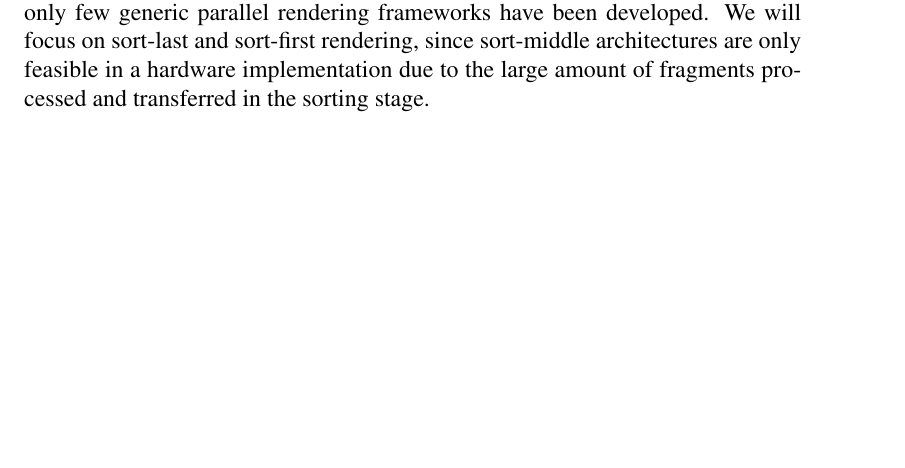
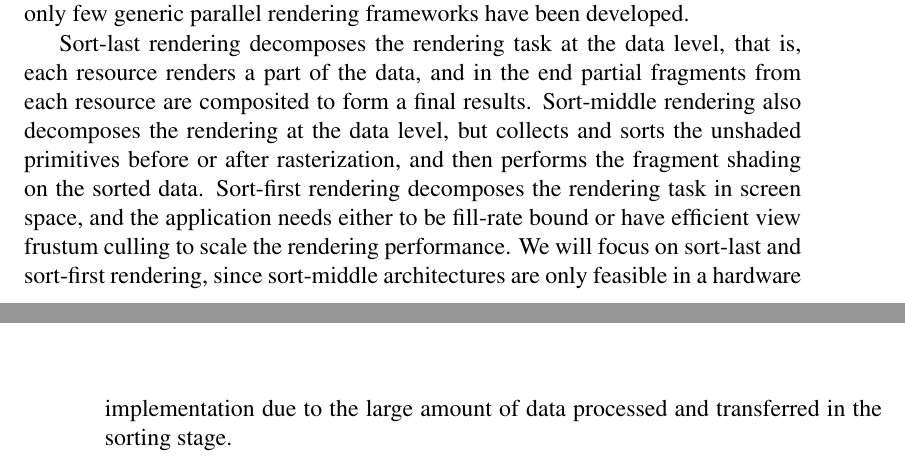
Before and after one commit to eile/phdThesis, a LaTeX thesis (thesis.tex, which reads body.tex, styles/thesis.tex): part of page 24 of 123 before the commit and two parts of pages 24 and 25 of 123 after it, the two joined at a grey line, cut so that both start at the same text, the shorter picture padded with empty space. Compiled offline with pdfLaTeX.

```diff
--- a/body.tex
+++ b/body.tex
@@ -151,15 +151,24 @@
 down in \cite{MCEF:94} and \cite{Crockett:97} (\fig{fSorts}). A number of
 domain specific parallel rendering algorithms and special purpose hardware
 solutions have been proposed in the past, however, only few generic parallel
-rendering frameworks have been developed. We will focus on sort-last and
-sort-first rendering, since sort-middle architectures are only feasible in a
-hardware implementation due to the large amount of fragments processed and
-transferred in the sorting stage.
+rendering frameworks have been developed.
 
 \begin{figure}[h!t]\center
  \includegraphics[width=\textwidth]{images/all_sorts}%
  \caption{Sort-last, sort-middle and sort-first parallel rendering\label{fSorts}}
 \end{figure}
+
+Sort-last rendering decomposes the rendering task at the data level, that is,
+each resource renders a part of the data, and in the end partial fragments from
+each resource are composited to form a final results. Sort-middle rendering
+also decomposes the rendering at the data level, but collects and sorts the
+unshaded primitives before or after rasterization, and then performs the
+fragment shading on the sorted data. Sort-first rendering decomposes the
+rendering task in screen space, and the application needs either to be
+fill-rate bound or have efficient view frustum culling to scale the rendering
+performance. We will focus on sort-last and sort-first rendering, since
+sort-middle architectures are only feasible in a hardware implementation due to
+the large amount of data processed and transferred in the sorting stage.
 
 
 \subsection{Domain Specific solutions}
--- a/styles/thesis.tex
+++ b/styles/thesis.tex
@@ -53,7 +53,7 @@
 % Book layout
 %--------------------------------------------------------------------------------
 \input{letterspacing.tex} % define the spacing between letters -> used for the word chapter
-\usepackage[nottoc]{tocbibind} % used to include bibliography in the table of contents
+%\usepackage[nottoc]{tocbibind} % used to include bibliography in the table of contents
 
 % PDF bookmarks
 \usepackage[bookmarks=true,bookmarksnumbered=true]{hyperref}
```
Also changed, not shown: cv.tex (+1 -1 lines), body.tex (14 more changed lines), 1 other file.
